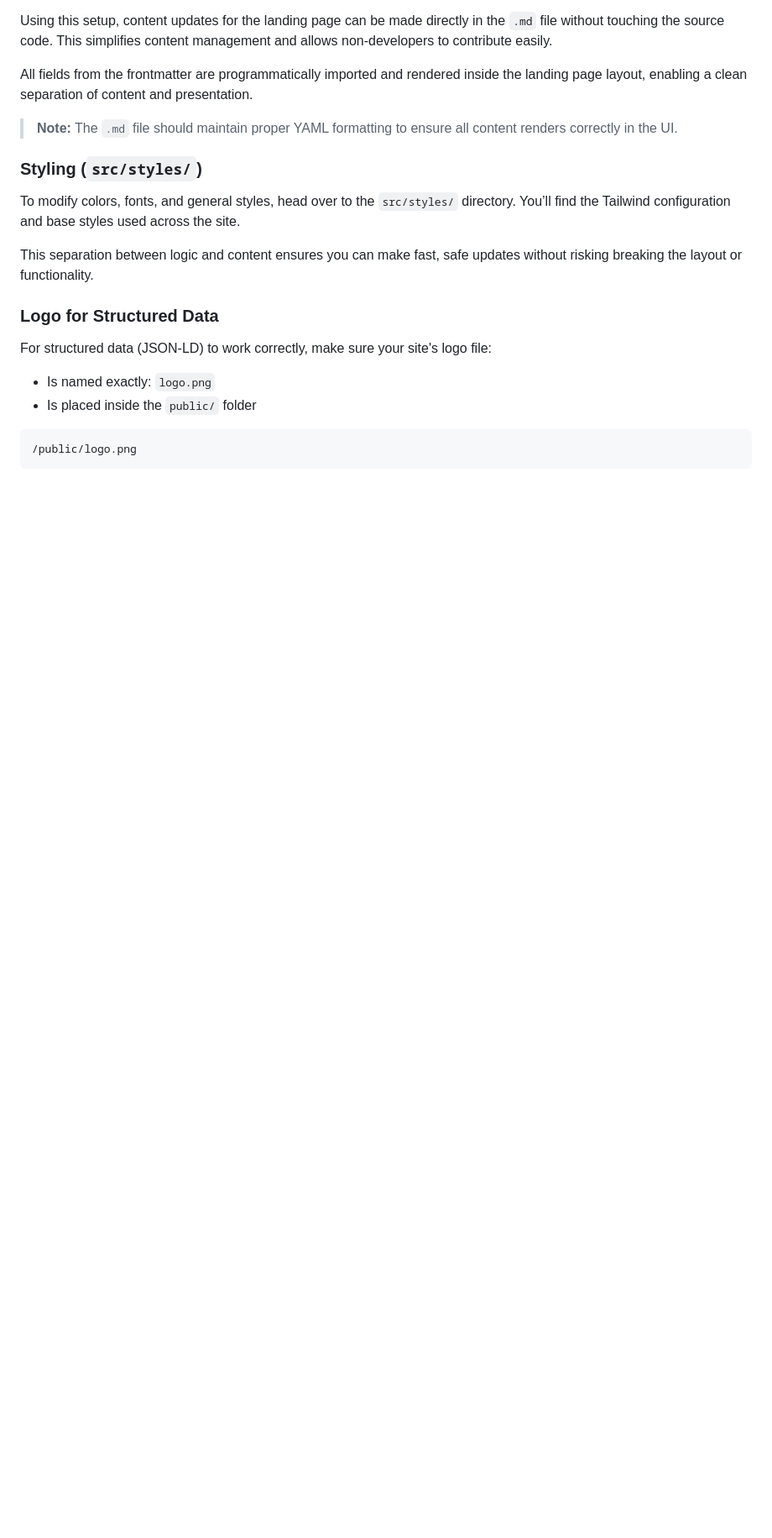
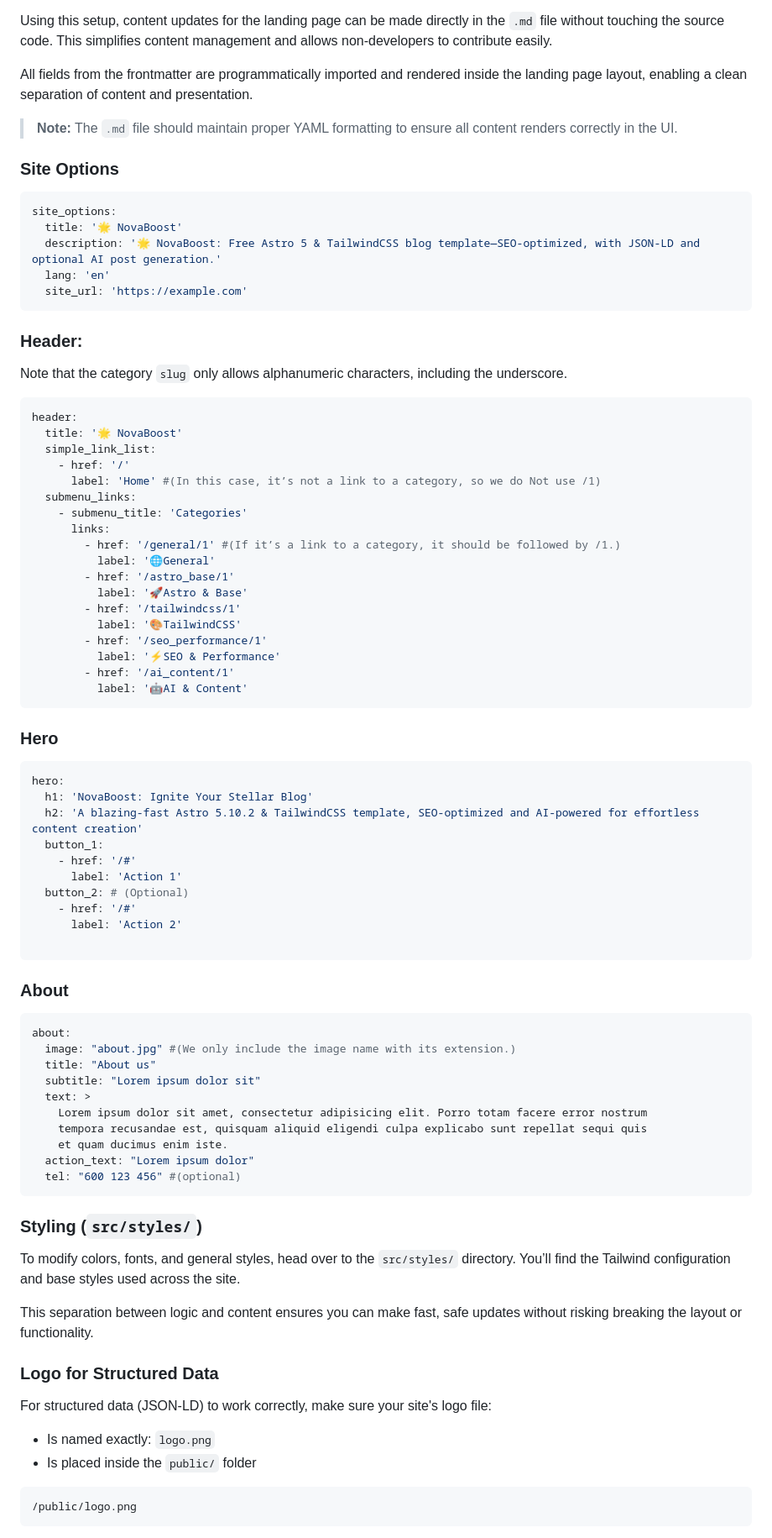
Before and after one commit to JorgeRosbel/NovaBoost, a Markdown page: docs/USAGE.md, the part around the change. Shown: that part at 84% size. GitHub-like rendering; blank space fills up the shorter version.

Commit message:
chore:docs

````diff
--- a/docs/USAGE.md
+++ b/docs/USAGE.md
@@ -193,6 +193,68 @@ All fields from the frontmatter are programmatically imported and rendered insid
 
 > **Note:** The `.md` file should maintain proper YAML formatting to ensure all content renders correctly in the UI.
 
+### Site Options
+
+```yaml
+site_options:
+  title: '🌟 NovaBoost'
+  description: '🌟 NovaBoost: Free Astro 5 & TailwindCSS blog template—SEO-optimized, with JSON-LD and optional AI post generation.'
+  lang: 'en'
+  site_url: 'https://example.com'
+```
+
+### Header:
+Note that the category `slug` only allows alphanumeric characters, including the underscore.
+
+```yaml
+header:
+  title: '🌟 NovaBoost'
+  simple_link_list:
+    - href: '/'
+      label: 'Home' #(In this case, it’s not a link to a category, so we do Not use /1)
+  submenu_links:
+    - submenu_title: 'Categories'
+      links:
+        - href: '/general/1' #(If it’s a link to a category, it should be followed by /1.)
+          label: '🌐General'
+        - href: '/astro_base/1'
+          label: '🚀Astro & Base'
+        - href: '/tailwindcss/1'
+          label: '🎨TailwindCSS'
+        - href: '/seo_performance/1'
+          label: '⚡SEO & Performance'
+        - href: '/ai_content/1'
+          label: '🤖AI & Content'
+```
+
+### Hero
+```yaml
+hero:
+  h1: 'NovaBoost: Ignite Your Stellar Blog'
+  h2: 'A blazing‑fast Astro 5.10.2 & TailwindCSS template, SEO‑optimized and AI‑powered for effortless content creation'
+  button_1:
+    - href: '/#'
+      label: 'Action 1'
+  button_2: # (Optional)
+    - href: '/#'
+      label: 'Action 2'
+
+```
+
+### About
+
+```yaml
+about:
+  image: "about.jpg" #(We only include the image name with its extension.)
+  title: "About us"
+  subtitle: "Lorem ipsum dolor sit"
+  text: >
+    Lorem ipsum dolor sit amet, consectetur adipisicing elit. Porro totam facere error nostrum
+    tempora recusandae est, quisquam aliquid eligendi culpa explicabo sunt repellat sequi quis
+    et quam ducimus enim iste.
+  action_text: "Lorem ipsum dolor"
+  tel: "600 123 456" #(optional)
+```
 
 ### Styling (`src/styles/`)
 
````
